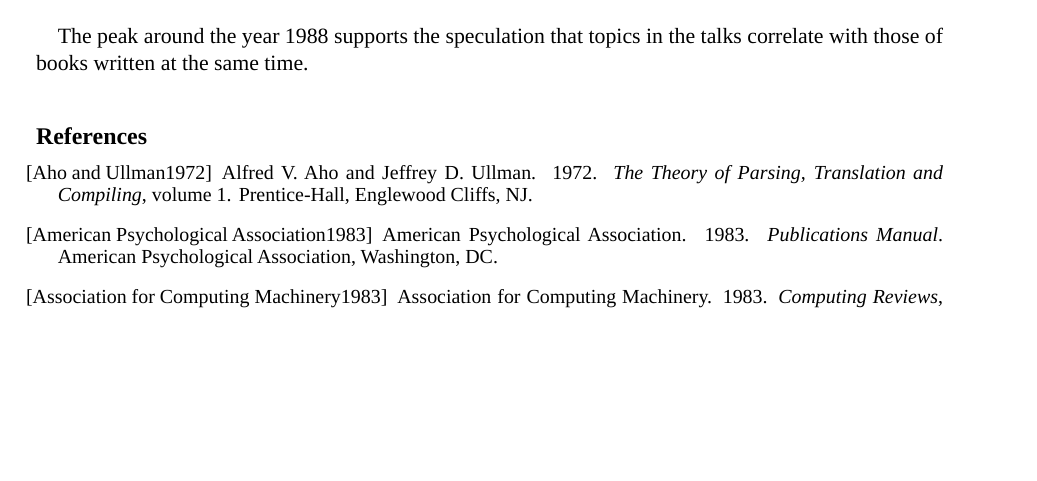
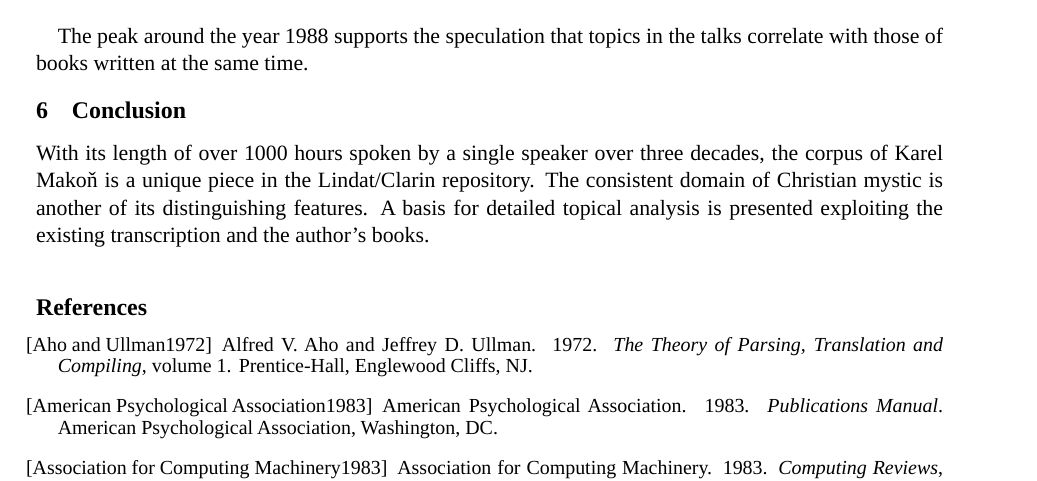
Before and after one commit to Sixtease/publikace, a LaTeX paper (2018-clarin-pisa/makon-data.tex): part of page 4 of 4, cut so that both start at the same text, the shorter picture padded with empty space. Compiled offline with LuaLaTeX; a missing font is replaced by an installed copy or a similar font.

Commit message:
conclusion clarin2018

```diff
--- a/2018-clarin-pisa/makon-data.tex
+++ b/2018-clarin-pisa/makon-data.tex
@@ -365,8 +365,13 @@ alleged year of the recording}
 The peak around the year 1988 supports the speculation that topics in the talks
 correlate with those of books written at the same time.
 
+\section{Conclusion}
 
-
+With its length of over 1000 hours spoken by a single speaker over three
+decades, the corpus of Karel Mako\v{n} is a unique piece in the Lindat/Clarin
+repository. The consistent domain of Christian mystic is another of its
+distinguishing features. A basis for detailed topical analysis is presented
+exploiting the existing transcription and the author's books.
 
 % 7.6\% of the corpus is annotated with 620615 : 7574994 hum : auto
 
```
